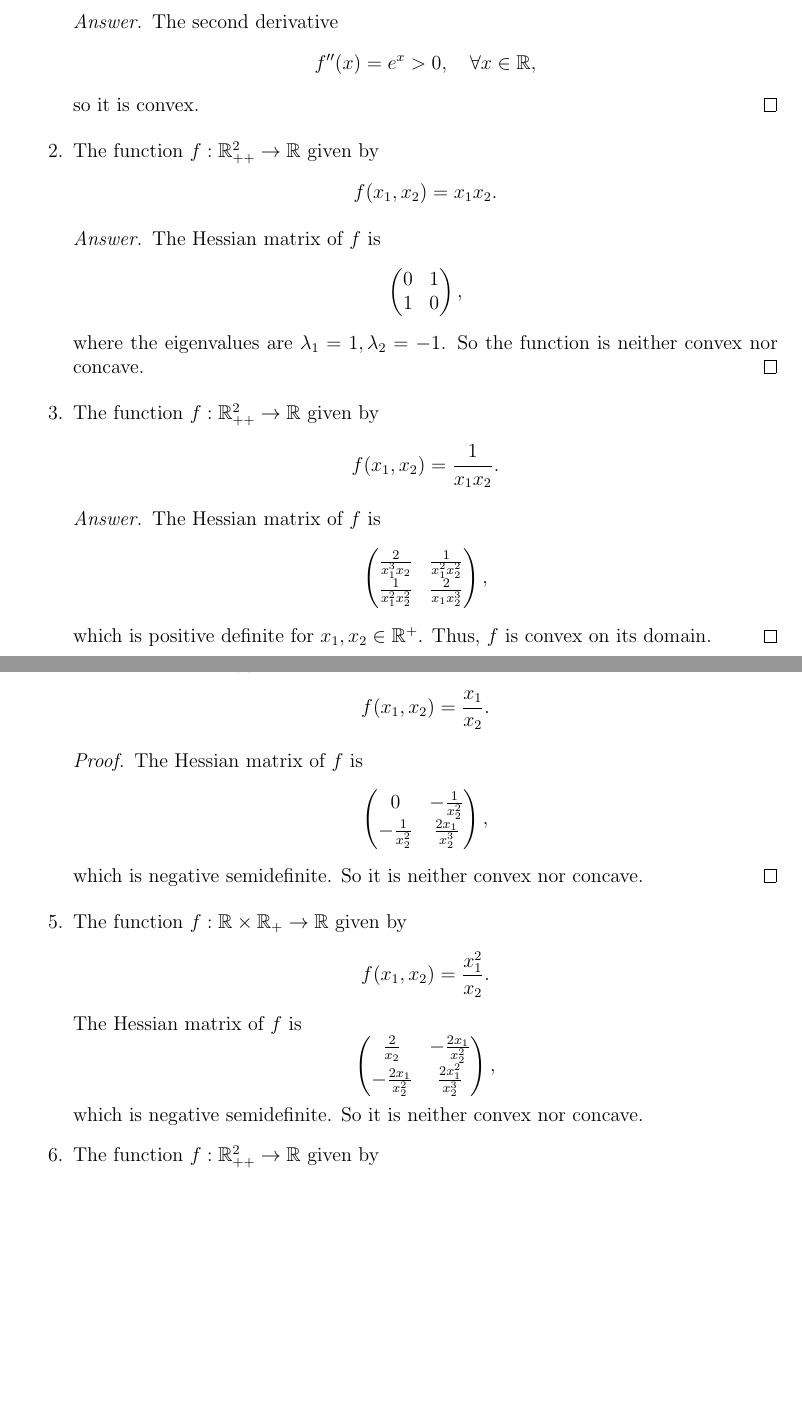
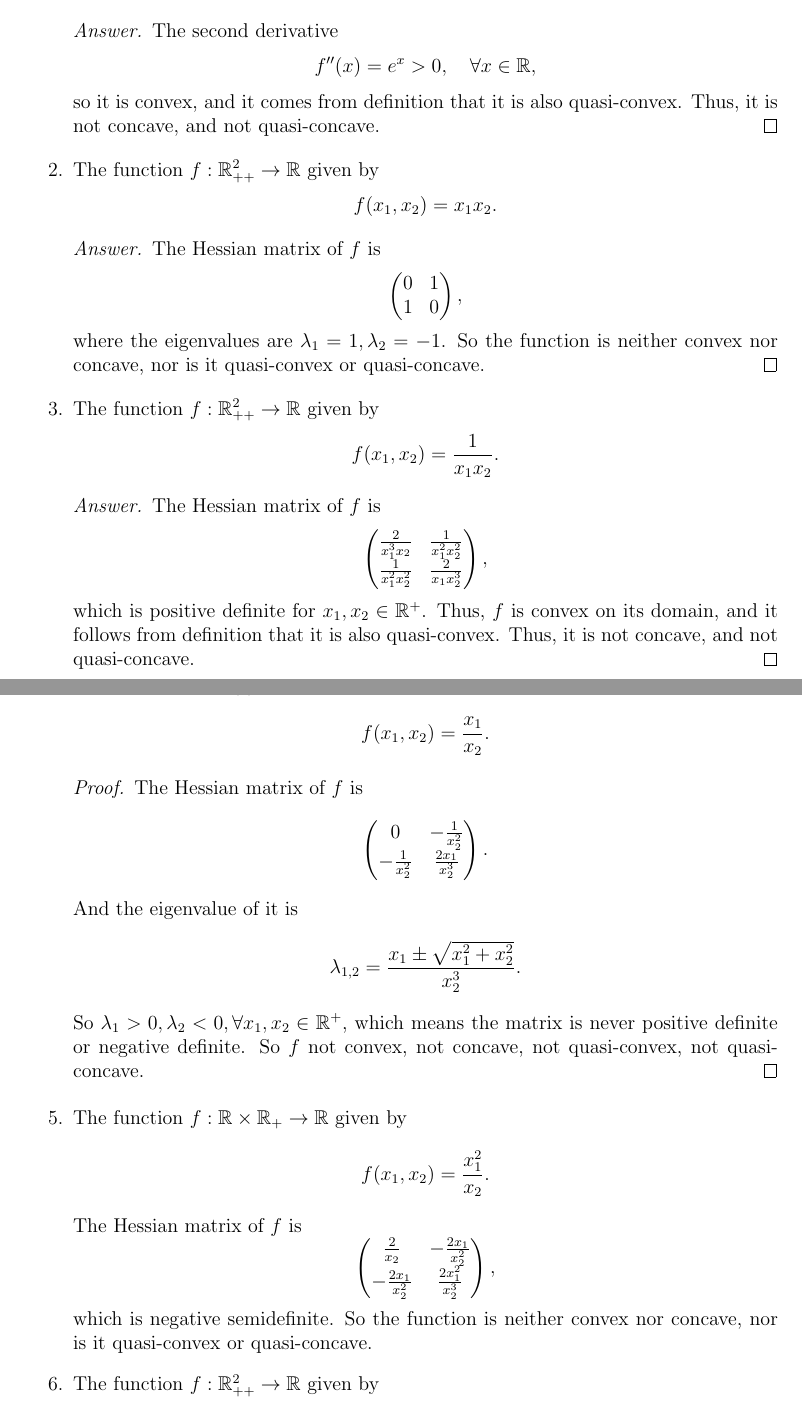
Before and after one commit to yugt/numerical-analysis, a LaTeX thesis (main.tex, which reads assignment8.tex): two parts of pages 62 and 63 of 66, joined at a grey line, cut so that both start at the same text, the shorter picture padded with empty space. Compiled offline with pdfLaTeX.

Commit message:
ass8 p1(1-5)

```diff
--- a/assignment8.tex
+++ b/assignment8.tex
@@ -14,8 +14,9 @@ For each of the following functions determine whether it is convex, concave, qua
 	\[ f(x)=e^x-1. \]
 	\begin{proof}[Answer]
 	The second derivative
-	\[f''(x)=e^x>0,\quad \forall x\in\R, \]
-	so it is convex.
+	\[ f''(x)=e^x>0,\quad \forall x\in\R, \]
+	so it is convex, and it comes from definition that it is also quasi-convex.
+	Thus, it is not concave, and not quasi-concave.
 	\end{proof}
 	\item The function \(f: \R_{++}^2 \to \R\) given by
 	\[ f(x_1,x_2)=x_1 x_2. \]
@@ -23,7 +24,7 @@ For each of the following functions determine whether it is convex, concave, qua
 	The Hessian matrix of \(f\) is
 	\[ \begin{pmatrix} 0 & 1 \\ 1 & 0 \end{pmatrix}, \]
 	where the eigenvalues are \(\lambda_1=1,\lambda_2=-1\).
-	So the function is neither convex nor concave.
+	So the function is neither convex nor concave, nor is it quasi-convex or quasi-concave.
 	\end{proof}
 	\item The function \(f: \R_{++}^2 \to \R\) given by
 	\[ f(x_1,x_2)=\frac{1}{x_1 x_2}. \]
@@ -31,22 +32,25 @@ For each of the following functions determine whether it is convex, concave, qua
 	The Hessian matrix of \(f\) is
 	\[ \begin{pmatrix} \frac{2}{x_1^3 x_2} & \frac{1}{x_1^2 x_2^2} \\ \frac{1}{x_1^2 x_2^2} & \frac{2}{x_1 x_2^3} \end{pmatrix}, \]
 	which is positive definite for \(x_1,x_2\in\R^{+}\).
-	Thus, \(f\) is convex on its domain.
+	Thus, \(f\) is convex on its domain, and it follows from definition that it is also quasi-convex.
+	Thus, it is not concave, and not quasi-concave.
 	\end{proof}
 	\item The function \(f: \R_{++}^2 \to \R\) given by
 	\[ f(x_1,x_2)=\frac{x_1}{x_2}. \]
 	\begin{proof}
 	The Hessian matrix of \(f\) is
-	\[ \begin{pmatrix} 0 & -\frac{1}{x_2^2} \\ -\frac{1}{x_2^2} & \frac{2x_1}{x_2^3} \end{pmatrix}, \]
-	which is negative semidefinite.
-	So it is neither convex nor concave.
+	\[ \begin{pmatrix} 0 & -\frac{1}{x_2^2} \\ -\frac{1}{x_2^2} & \frac{2x_1}{x_2^3} \end{pmatrix}. \]
+	And the eigenvalue of it is
+	\[ \lambda_{1,2}=\frac{x_1\pm\sqrt{x_1^2+x_2^2}}{x_2^3}. \]
+	So \(\lambda_1>0,\lambda_2<0,\forall x_1,x_2\in\R^+\), which means the matrix is never positive definite or negative definite.
+	So \(f\) not convex, not concave, not quasi-convex, not quasi-concave.
 	\end{proof}
 	\item The function \(f: \R\times\R_+ \to \R\) given by
 	\[ f(x_1,x_2)=\frac{x_1^2}{x_2}. \]
 	The Hessian matrix of \(f\) is
 	\[ \begin{pmatrix} \frac{2}{x_2} & -\frac{2x_1}{x_2^2} \\ -\frac{2x_1}{x_2^2} & \frac{2x_1^2}{x_2^3} \end{pmatrix}, \]
 	which is negative semidefinite.
-	So it is neither convex nor concave.
+	So the function is neither convex nor concave, nor is it quasi-convex or quasi-concave.
 	\item The function \(f: \R_{++}^2 \to \R\) given by
 	\[ f(x_1,x_2)=x_1^\alpha x_2^{1-\alpha}. \]
 \end{enumerate}
```
Also changed, not shown: assignment8.tex (2 more changed lines).
